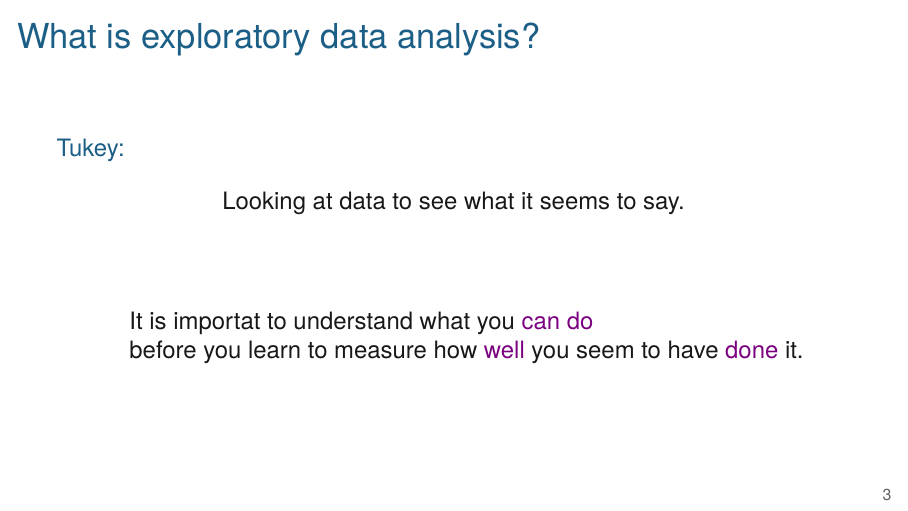
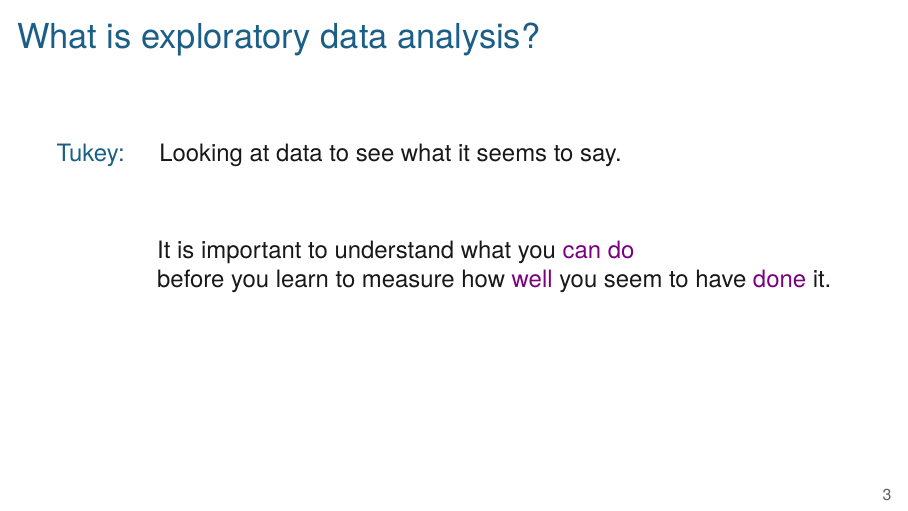
Before and after one commit to kbroman/BMI773, LaTeX slides (eda/eda.tex): page 5 of 6. Compiled offline with XeLaTeX.

Commit message:
EDA: formatting changes to slide 3

```diff
--- a/eda/eda.tex
+++ b/eda/eda.tex
@@ -79,20 +79,17 @@
 
 
 
-\begin{frame}[c]{What is exploratory data analysis?}
+\begin{frame}{What is exploratory data analysis?}
 
-{\color{title}  Tukey:}
+\bigskip \bigskip \bigskip
 
-\bigskip
-
-\centerline{Looking at data to see what it seems to say.}
+{\color{title}  Tukey:} \, \, Looking at data to see what it seems to say.
 
 \onslide<2>{
-\bigskip \bigskip
-\bigskip \bigskip
+\bigskip \bigskip \bigskip
 
-\hfill \begin{minipage}{0.9\textwidth}
-  It is importat to understand what you {\hilit can do} \\
+\hfill \begin{minipage}{0.865\textwidth}
+  It is important to understand what you {\hilit can do} \\
   before you learn to measure how {\hilit well} you seem to have
   {\hilit done} it.
 \end{minipage}
```
